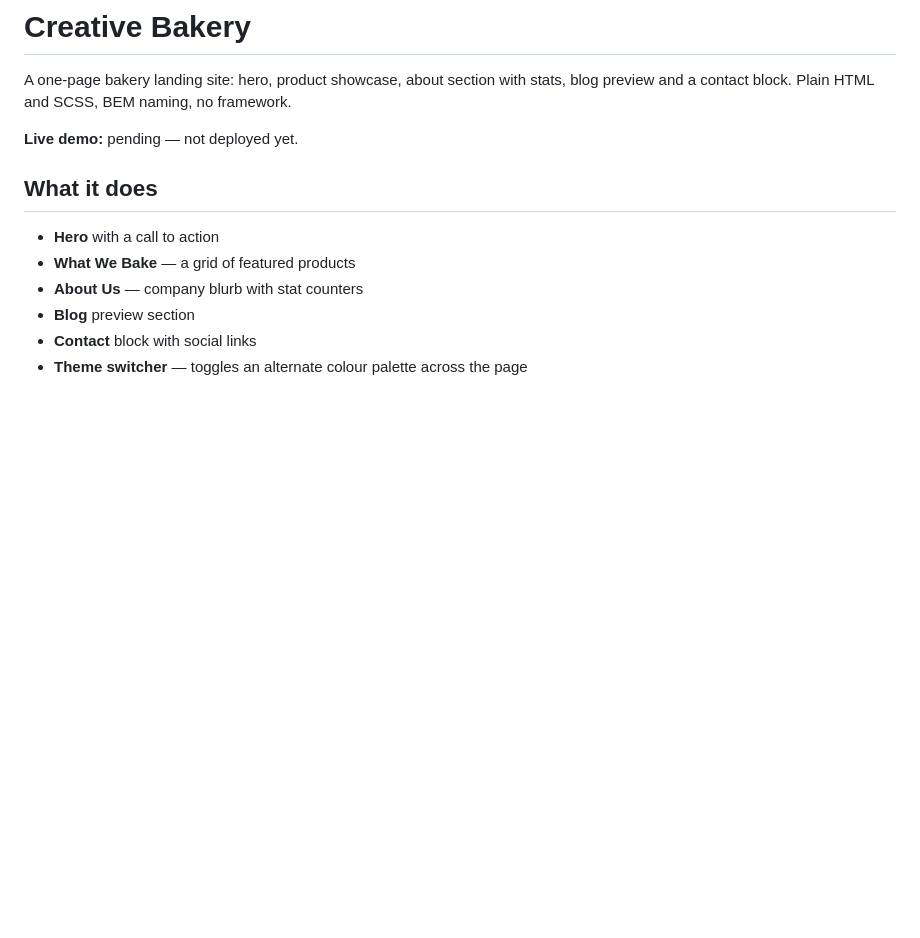
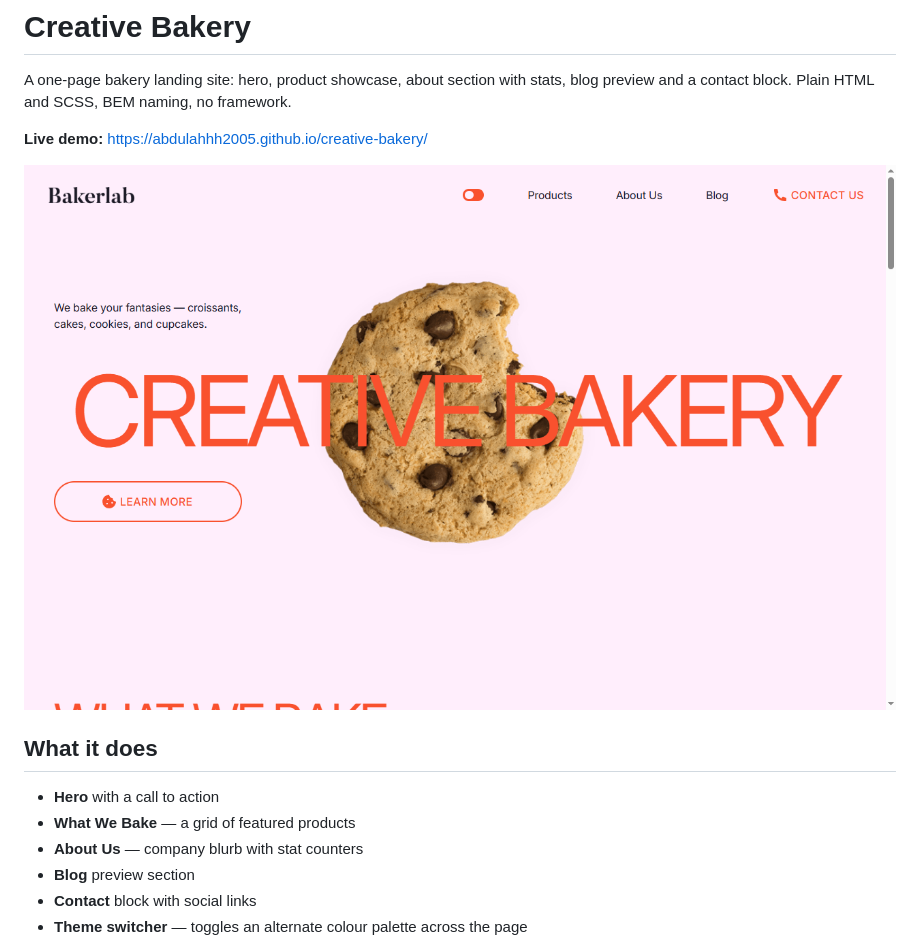
Before and after one commit to Abdulahhh2005/creative-bakery, a Markdown page: README.md, the part around the change. Drawn GitHub-style; pictures changed too: screenshot.png (added); blank space fills up the shorter version.

Commit message:
Add live demo link and screenshot to README

```diff
--- a/README.md
+++ b/README.md
@@ -3,7 +3,9 @@
 A one-page bakery landing site: hero, product showcase, about section with stats, blog preview
 and a contact block. Plain HTML and SCSS, BEM naming, no framework.
 
-**Live demo:** pending — not deployed yet.
+**Live demo:** https://abdulahhh2005.github.io/creative-bakery/
+
+![Creative Bakery home page](./screenshot.png)
 
 ## What it does
 
```
